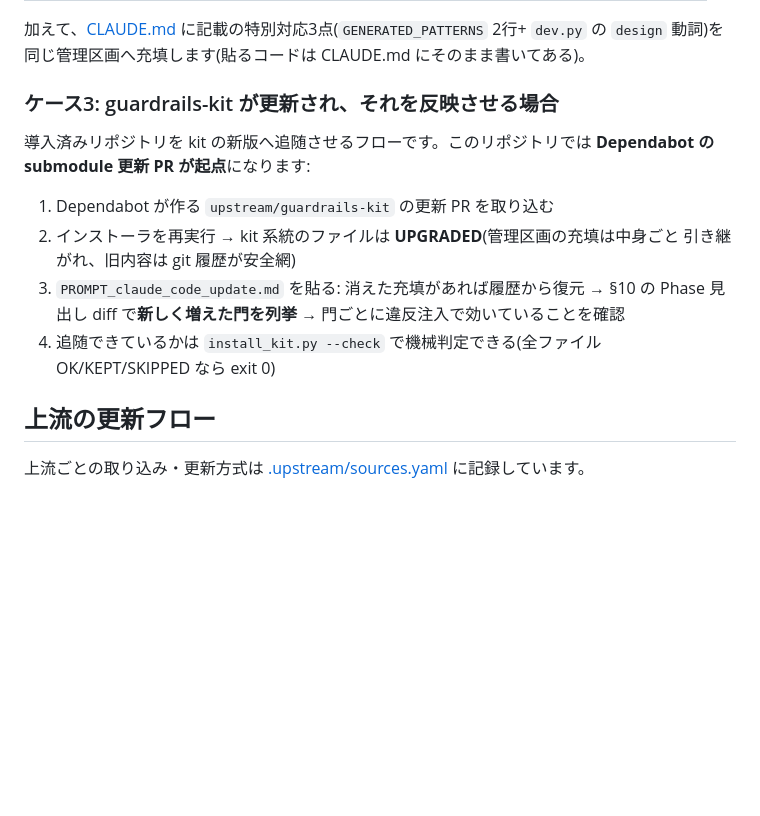
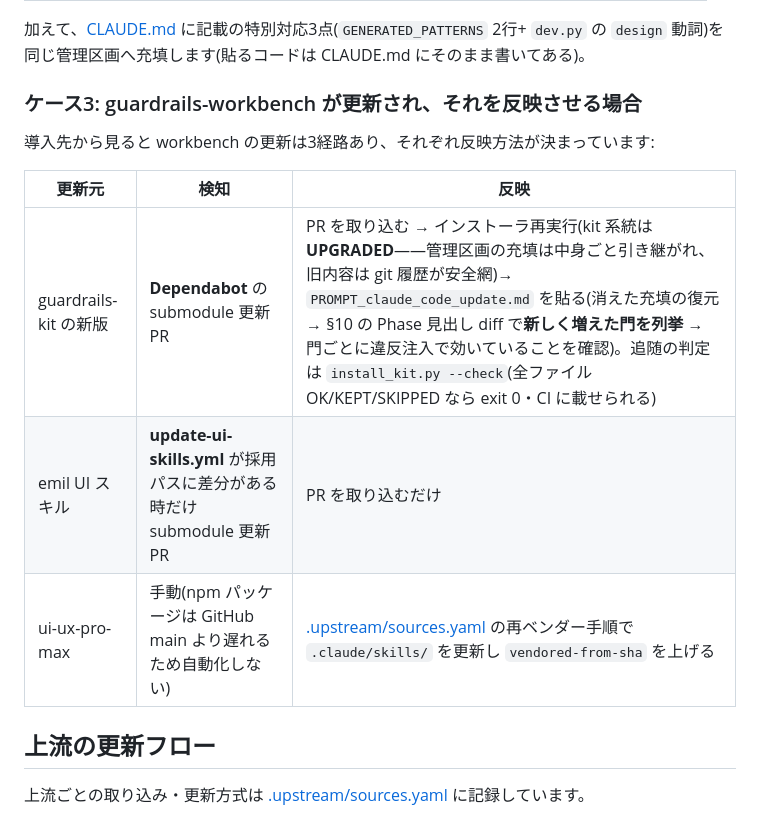
Before and after one commit to zappyzed100/sourcecast, a Markdown page: README.md, the part around one of its changes. GitHub-like rendering; blank space fills up the shorter version.

```diff
--- a/README.md
+++ b/README.md
@@ -107,17 +129,15 @@ BINDING で一時停止し**清掃 Phase として §10 に登録**する(黙っ
 加えて、[CLAUDE.md](CLAUDE.md) に記載の特別対応3点(`GENERATED_PATTERNS` 2行+
 `dev.py` の `design` 動詞)を同じ管理区画へ充填します(貼るコードは CLAUDE.md にそのまま書いてある)。
 
-### ケース3: guardrails-kit が更新され、それを反映させる場合
+### ケース3: guardrails-workbench が更新され、それを反映させる場合
 
-導入済みリポジトリを kit の新版へ追随させるフローです。このリポジトリでは
-**Dependabot の submodule 更新 PR が起点**になります:
+導入先から見ると workbench の更新は3経路あり、それぞれ反映方法が決まっています:
 
-1. Dependabot が作る `upstream/guardrails-kit` の更新 PR を取り込む
-2. インストーラを再実行 → kit 系統のファイルは **UPGRADED**(管理区画の充填は中身ごと
-   引き継がれ、旧内容は git 履歴が安全網)
-3. `PROMPT_claude_code_update.md` を貼る: 消えた充填があれば履歴から復元 →
-   §10 の Phase 見出し diff で**新しく増えた門を列挙** → 門ごとに違反注入で効いていることを確認
-4. 追随できているかは `install_kit.py --check` で機械判定できる(全ファイル OK/KEPT/SKIPPED なら exit 0)
+| 更新元 | 検知 | 反映 |
+|---|---|---|
+| guardrails-kit の新版 | **Dependabot** の submodule 更新 PR | PR を取り込む → インストーラ再実行(kit 系統は **UPGRADED**——管理区画の充填は中身ごと引き継がれ、旧内容は git 履歴が安全網)→ `PROMPT_claude_code_update.md` を貼る(消えた充填の復元 → §10 の Phase 見出し diff で**新しく増えた門を列挙** → 門ごとに違反注入で効いていることを確認)。追随の判定は `install_kit.py --check`(全ファイル OK/KEPT/SKIPPED なら exit 0・CI に載せられる) |
+| emil UI スキル | **update-ui-skills.yml** が採用パスに差分がある時だけ submodule 更新 PR | PR を取り込むだけ |
+| ui-ux-pro-max | 手動(npm パッケージは GitHub main より遅れるため自動化しない) | [.upstream/sources.yaml](.upstream/sources.yaml) の再ベンダー手順で `.claude/skills/` を更新し `vendored-from-sha` を上げる |
 
 ## 上流の更新フロー
 
```
Also changed, not shown: other parts of README.md (+38 -16 lines).
